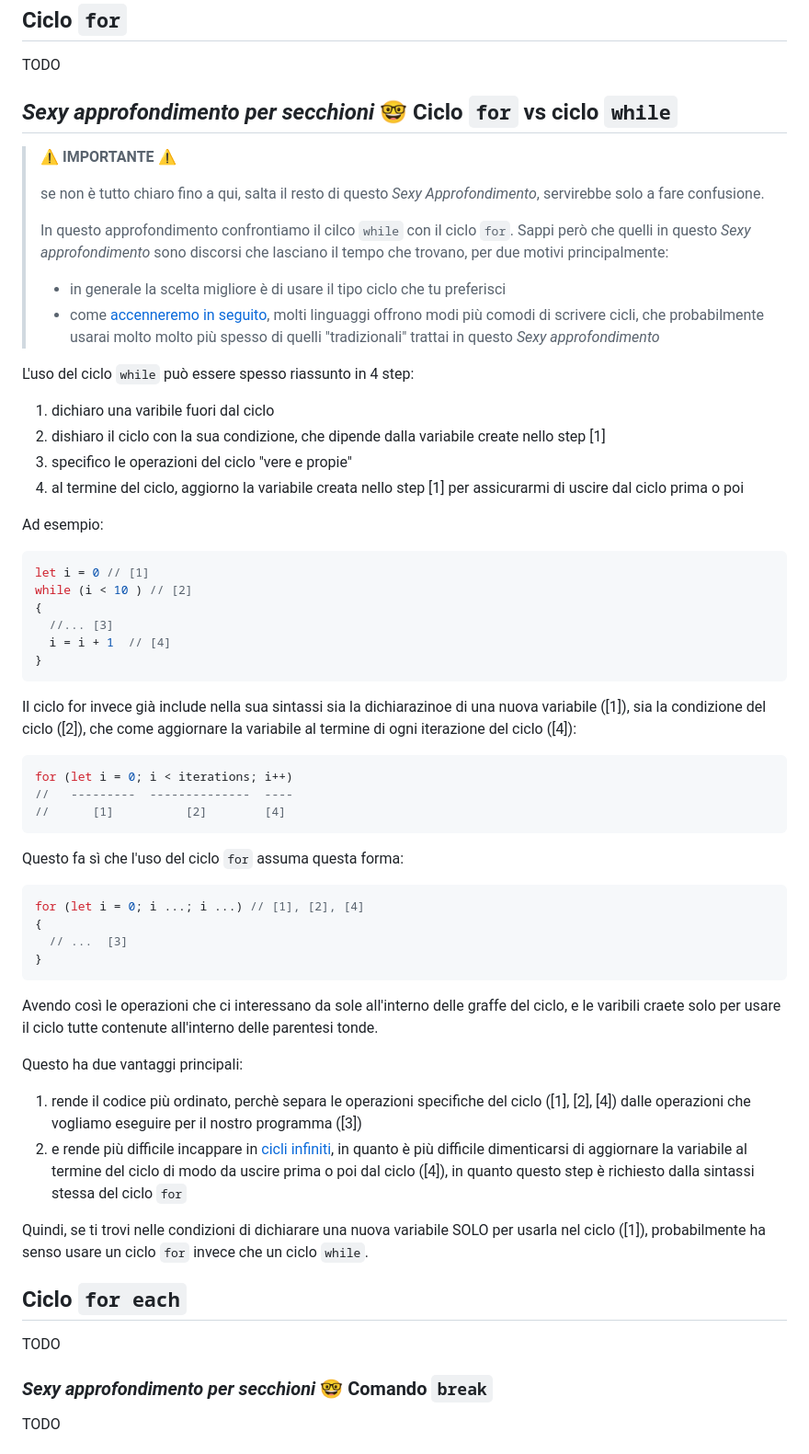
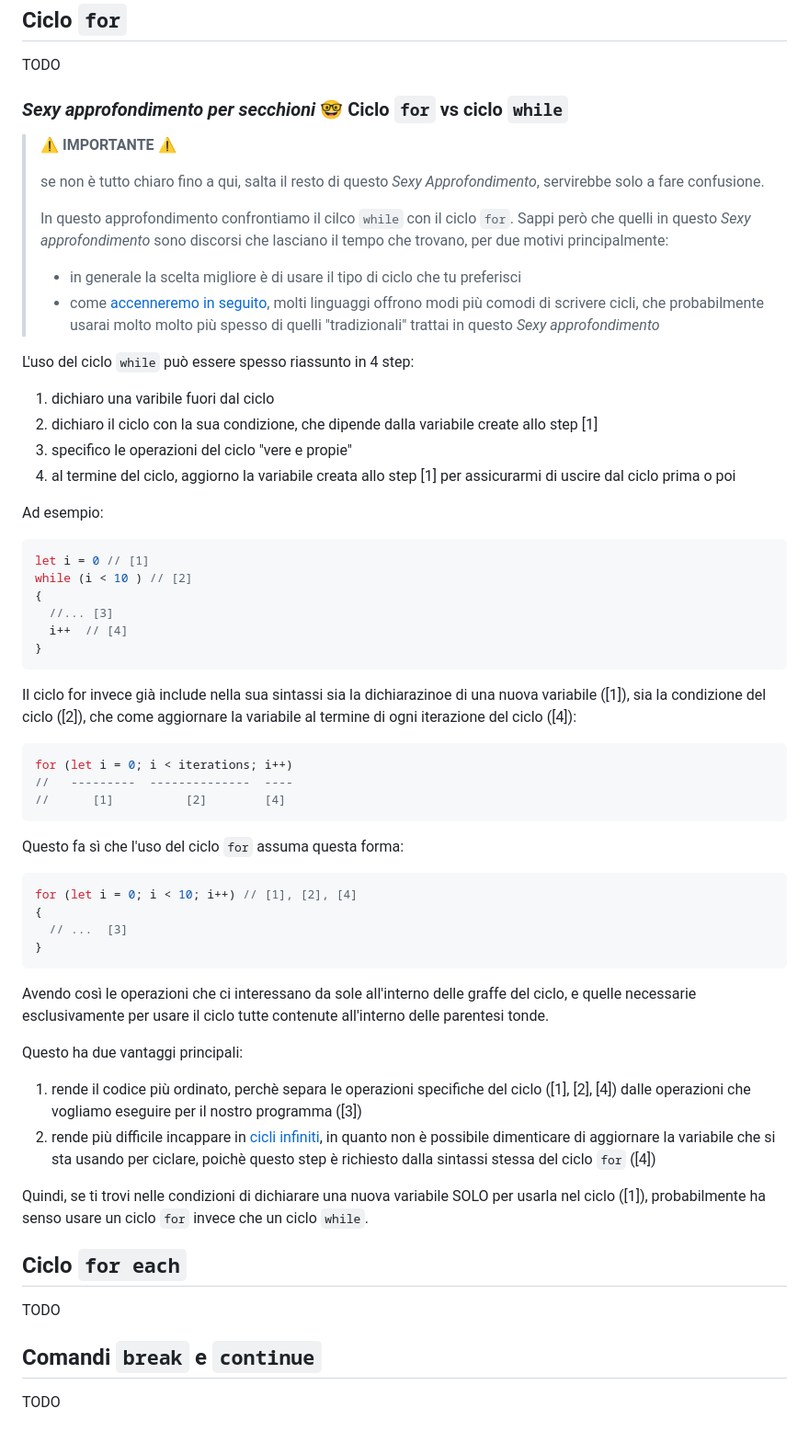
Before and after one commit to audeconteditilbe/intro-al-codice, a Markdown page: tutorial/40_cicli.md, the part around the change printed below. Shown: that part at 92% size. Drawn GitHub-style.

````diff
--- a/tutorial/40_cicli.md
+++ b/tutorial/40_cicli.md
@@ -355,7 +355,7 @@ ma lo facciamo nel modo sbagliato: `iAmHappy` non sarà mai `true`.
 TODO
 
 
-## *Sexy approfondimento per secchioni* 🤓 Ciclo `for` vs ciclo `while`
+### *Sexy approfondimento per secchioni* 🤓 Ciclo `for` vs ciclo `while`
 
 > ⚠️ **IMPORTANTE** ⚠️
 >
@@ -363,16 +363,16 @@ TODO
 >
 > In questo approfondimento confrontiamo il cilco `while` con il ciclo `for`.
 > Sappi però che quelli in questo *Sexy approfondimento* sono discorsi che lasciano il tempo che trovano, per due motivi principalmente:
->  - in generale la scelta migliore è di usare il tipo ciclo che tu preferisci
+>  - in generale la scelta migliore è di usare il tipo di ciclo che tu preferisci
 >  - come [accenneremo in seguito](#ciclo-for-each), molti linguaggi offrono modi più comodi di scrivere cicli, che probabilmente
 >    usarai molto molto più spesso di quelli "tradizionali" trattai in questo *Sexy approfondimento*
 
 L'uso del ciclo `while` può essere spesso riassunto in 4 step:
 
-1) dichiaro una varibile fuori dal ciclo
-2) dishiaro il ciclo con la sua condizione, che dipende dalla variabile create nello step [1]
-3) specifico le operazioni del ciclo "vere e propie"
-4) al termine del ciclo, aggiorno la variabile creata nello step [1] per assicurarmi di uscire dal ciclo prima o poi
+1. dichiaro una varibile fuori dal ciclo
+2. dichiaro il ciclo con la sua condizione, che dipende dalla variabile create allo step [1]
+3. specifico le operazioni del ciclo "vere e propie"
+4. al termine del ciclo, aggiorno la variabile creata allo step [1] per assicurarmi di uscire dal ciclo prima o poi
 
 
 Ad esempio:
@@ -381,7 +381,7 @@ let i = 0 // [1]
 while (i < 10 ) // [2]
 {
   //... [3]
-  i = i + 1  // [4]
+  i++  // [4]
 }
 ```
 
@@ -397,22 +397,21 @@ for (let i = 0; i < iterations; i++)
 Questo fa sì che l'uso del ciclo `for` assuma questa forma:
 
 ```javascript
-for (let i = 0; i ...; i ...) // [1], [2], [4]
+for (let i = 0; i < 10; i++) // [1], [2], [4]
 {
   // ...  [3]
 }
 ```
 
-Avendo così le operazioni che ci interessano da sole all'interno delle graffe del ciclo, e le varibili craete solo per usare il ciclo tutte
-contenute all'interno delle parentesi tonde.
+Avendo così le operazioni che ci interessano da sole all'interno delle graffe del ciclo, e quelle necessarie esclusivamente
+per usare il ciclo tutte contenute all'interno delle parentesi tonde.
 
 Questo ha due vantaggi principali:
 
 1. rende il codice più ordinato, perchè separa le operazioni specifiche del ciclo ([1], [2], [4]) dalle operazioni che
   vogliamo eseguire per il nostro programma ([3])
-2. e rende più difficile incappare in [cicli infiniti](#occhio-ai-cicli-infiniti), in quanto è più difficile dimenticarsi di
-  aggiornare la variabile al termine del ciclo di modo da uscire prima o poi dal ciclo ([4]), in quanto questo step è richiesto
-  dalla sintassi stessa del ciclo `for`
+2. rende più difficile incappare in [cicli infiniti](#occhio-ai-cicli-infiniti), in quanto non è possibile dimenticare di
+  aggiornare la variabile che si sta usando per ciclare, poichè questo step è richiesto dalla sintassi stessa del ciclo `for` ([4])
 
 Quindi, se ti trovi nelle condizioni di dichiarare una nuova variabile SOLO per usarla nel ciclo ([1]), probabilmente ha senso usare un
 ciclo `for` invece che un ciclo `while`.
@@ -421,7 +420,7 @@ ciclo `for` invece che un ciclo `while`.
 
 TODO
 
-### *Sexy approfondimento per secchioni* 🤓 Comando `break`
+## Comandi `break` e `continue`
 
 TODO
 
````
Also changed, not shown: other parts of tutorial/40_cicli.md (+4 -4 lines), tutorial/30_if.md (+1 -1 lines), tutorial/50_funzioni.md (+41 -41 lines).
